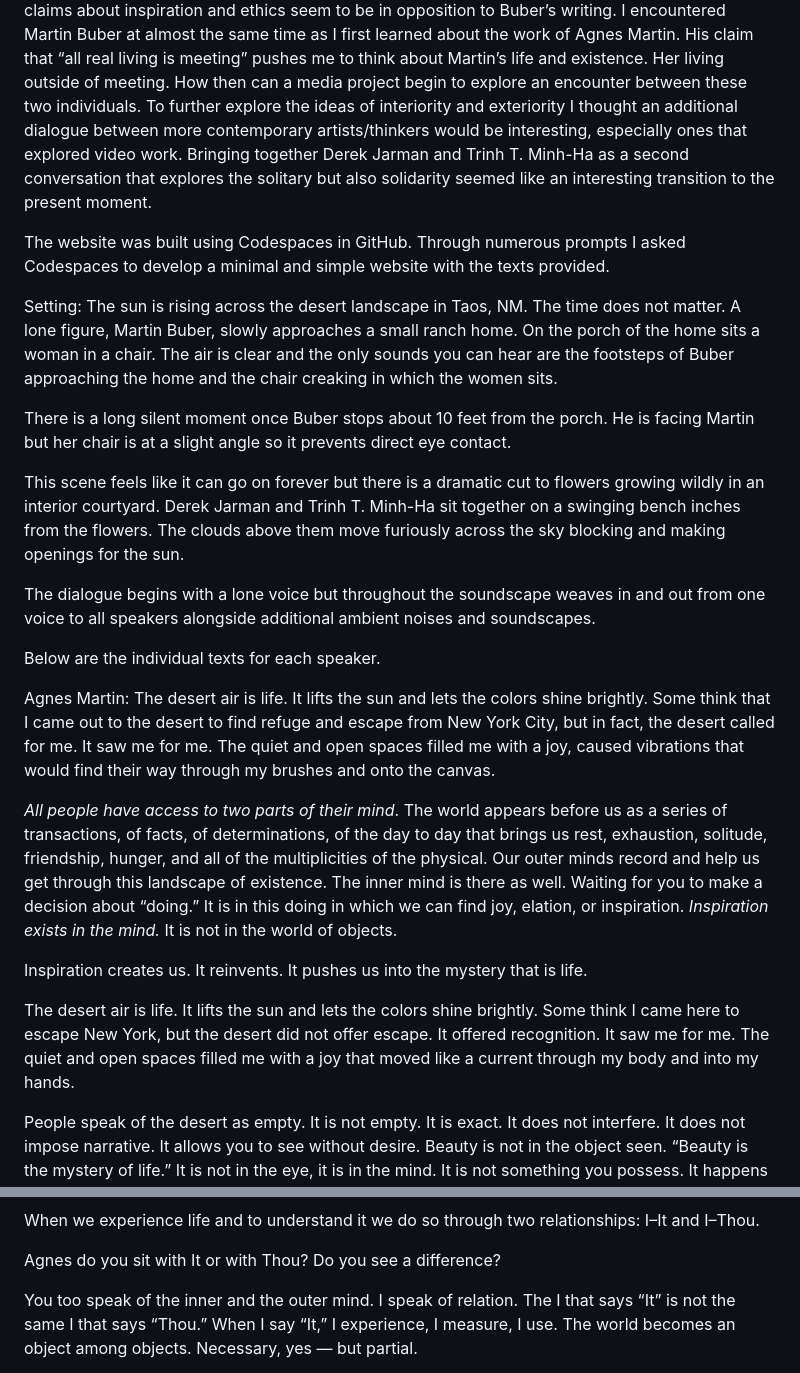
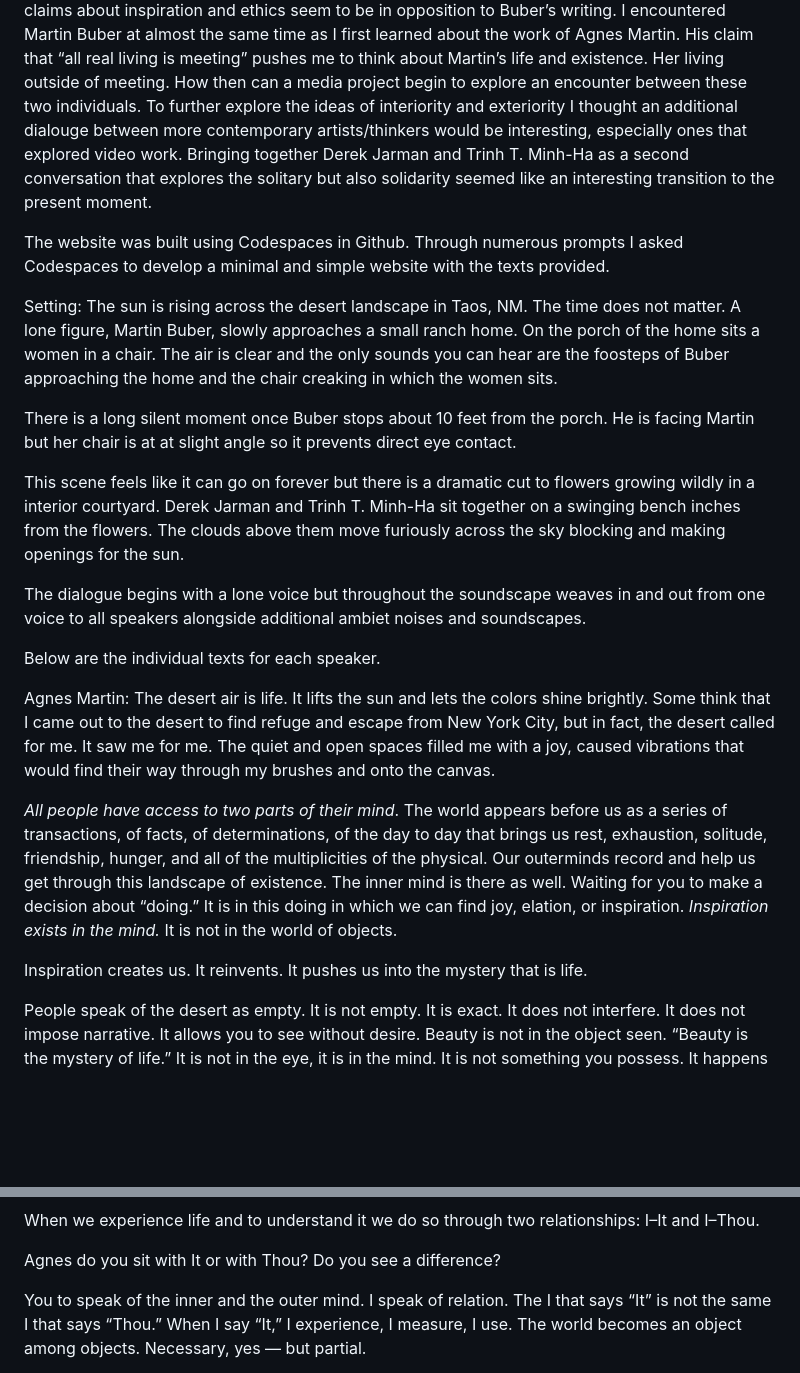
Before and after one commit to andyrutkowski/-inbetween, a Markdown page: WritingProject.md, 2 parts joined by grey strips. Drawn GitHub-style; blank space fills up the shorter version.

```diff
--- a/WritingProject.md
+++ b/WritingProject.md
@@ -38,35 +38,35 @@ learned about the work of Agnes Martin. His claim that “all real living
 is meeting” pushes me to think about Martin’s life and existence. Her
 living outside of meeting. How then can a media project begin to explore
 an encounter between these two individuals. To further explore the ideas
-of interiority and exteriority I thought an additional dialogue between
+of interiority and exteriority I thought an additional dialouge between
 more contemporary artists/thinkers would be interesting, especially ones
 that explored video work. Bringing together Derek Jarman and Trinh T.
 Minh-Ha as a second conversation that explores the solitary but also
 solidarity seemed like an interesting transition to the present moment.
 
-The website was built using Codespaces in GitHub. Through numerous
+The website was built using Codespaces in Github. Through numerous
 prompts I asked Codespaces to develop a minimal and simple website with
 the texts provided.
 
 Setting: The sun is rising across the desert landscape in Taos, NM. The
 time does not matter. A lone figure, Martin Buber, slowly approaches a
-small ranch home. On the porch of the home sits a woman in a chair. The
-air is clear and the only sounds you can hear are the footsteps of Buber
+small ranch home. On the porch of the home sits a women in a chair. The
+air is clear and the only sounds you can hear are the foosteps of Buber
 approaching the home and the chair creaking in which the women sits.
 
 There is a long silent moment once Buber stops about 10 feet from the
-porch. He is facing Martin but her chair is at a slight angle so it
+porch. He is facing Martin but her chair is at at slight angle so it
 prevents direct eye contact.
 
 This scene feels like it can go on forever but there is a dramatic cut
-to flowers growing wildly in an interior courtyard. Derek Jarman and
+to flowers growing wildly in a interior courtyard. Derek Jarman and
 Trinh T. Minh-Ha sit together on a swinging bench inches from the
 flowers. The clouds above them move furiously across the sky blocking
 and making openings for the sun.
 
 The dialogue begins with a lone voice but throughout the soundscape
 weaves in and out from one voice to all speakers alongside additional
-ambient noises and soundscapes.
+ambiet noises and soundscapes.
 
 Below are the individual texts for each speaker.
 
@@ -80,7 +80,7 @@ the canvas.
 *All people have access to two parts of their mind*. The world appears
 before us as a series of transactions, of facts, of determinations, of
 the day to day that brings us rest, exhaustion, solitude, friendship,
-hunger, and all of the multiplicities of the physical. Our outer minds
+hunger, and all of the multiplicities of the physical. Our outerminds
 record and help us get through this landscape of existence. The inner
 mind is there as well. Waiting for you to make a decision about “doing.”
 It is in this doing in which we can find joy, elation, or inspiration.
@@ -88,12 +88,6 @@ It is in this doing in which we can find joy, elation, or inspiration.
 
 Inspiration creates us. It reinvents. It pushes us into the mystery that
 is life.
-
-The desert air is life. It lifts the sun and lets the colors shine
-brightly. Some think I came here to escape New York, but the desert did
-not offer escape. It offered recognition. It saw me for me. The quiet
-and open spaces filled me with a joy that moved like a current through
-my body and into my hands.
 
 People speak of the desert as empty. It is not empty. It is exact. It
 does not interfere. It does not impose narrative. It allows you to see
@@ -125,7 +119,7 @@ relationships: I–It and I–Thou.
 
 Agnes do you sit with It or with Thou? Do you see a difference?
 
-You too speak of the inner and the outer mind. I speak of relation. The I
+You to speak of the inner and the outer mind. I speak of relation. The I
 that says “It” is not the same I that says “Thou.” When I say “It,” I
 experience, I measure, I use. The world becomes an object among objects.
 Necessary, yes — but partial.
```
Also changed, not shown: other parts of WritingProject.md (+6 -6 lines).
